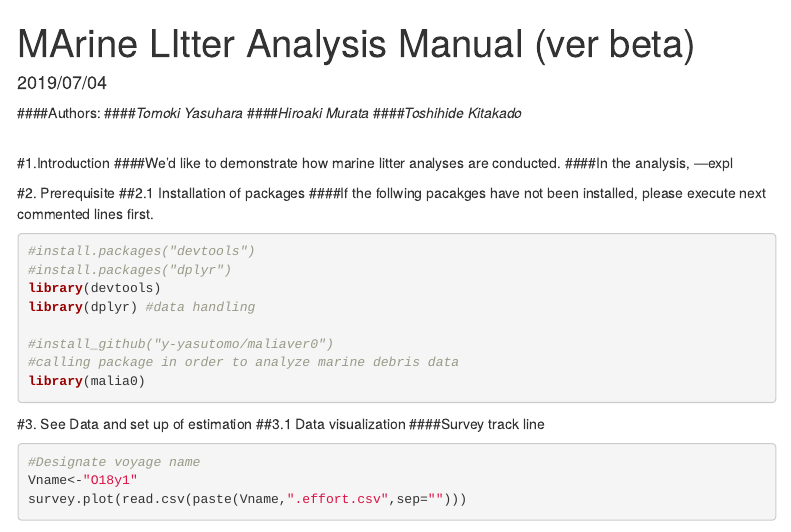
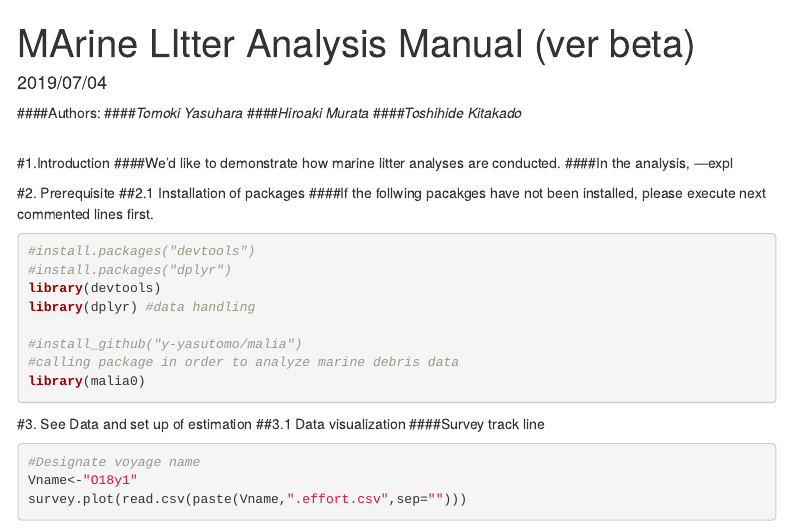
Before and after one commit to y-yasutomo/malia, an R Markdown document (sample.Rmd): the page in a window 1100 px wide, from its top. Rendered offline with R 4.5, knitr and Pandoc, with nearby package versions; some code elsewhere in the file could not run offline; menus at the side of the page are left out.

Commit message:
second time

````diff
--- a/sample.Rmd
+++ b/sample.Rmd
@@ -44,7 +44,7 @@ opts_chunk$set(echo =TRUE,
 library(devtools)
 library(dplyr) #data handling
 
-#install_github("y-yasutomo/maliaver0")
+#install_github("y-yasutomo/malia")
 #calling package in order to analyze marine debris data
 library(malia0)
 ```
````
Also changed, not shown: sample.html, 2 other files.
